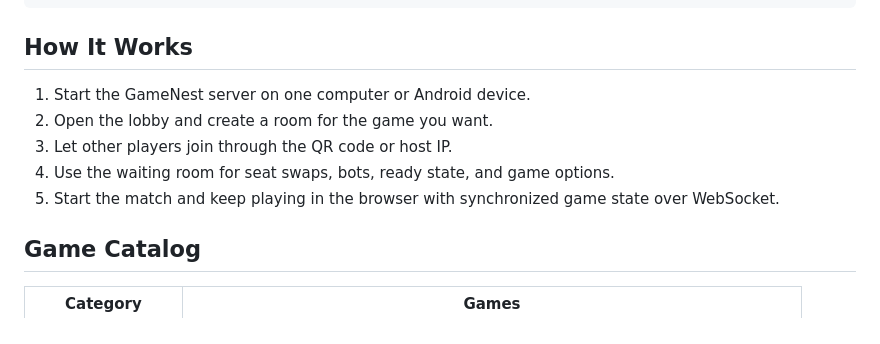
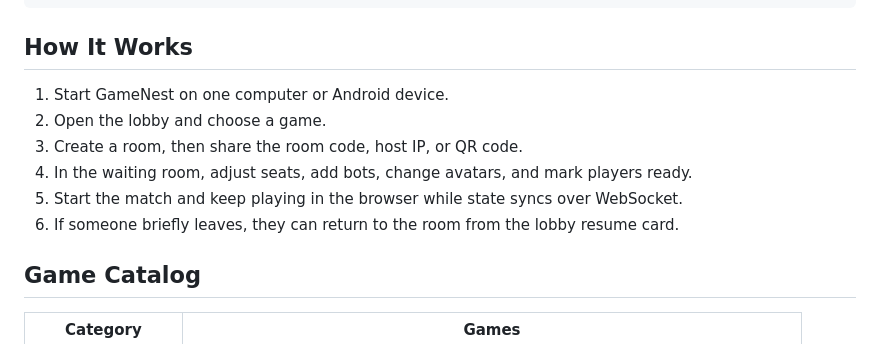
Before and after one commit to absswds/GameNest, a Markdown page: README.md, the part around one of its changes. GitHub-like rendering.

```diff
--- a/README.md
+++ b/README.md
@@ -60,11 +70,12 @@ taskkill /f /im node.exe
 
 ## How It Works
 
-1. Start the GameNest server on one computer or Android device.
-2. Open the lobby and create a room for the game you want.
-3. Let other players join through the QR code or host IP.
-4. Use the waiting room for seat swaps, bots, ready state, and game options.
-5. Start the match and keep playing in the browser with synchronized game state over WebSocket.
+1. Start GameNest on one computer or Android device.
+2. Open the lobby and choose a game.
+3. Create a room, then share the room code, host IP, or QR code.
+4. In the waiting room, adjust seats, add bots, change avatars, and mark players ready.
+5. Start the match and keep playing in the browser while state syncs over WebSocket.
+6. If someone briefly leaves, they can return to the room from the lobby resume card.
 
 ## Game Catalog
 
```
Also changed, not shown: other parts of README.md (+36 -25 lines), README.zh-CN.md (+42 -30 lines).
